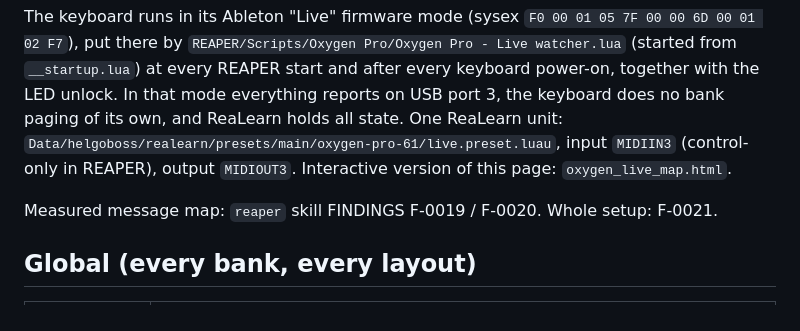
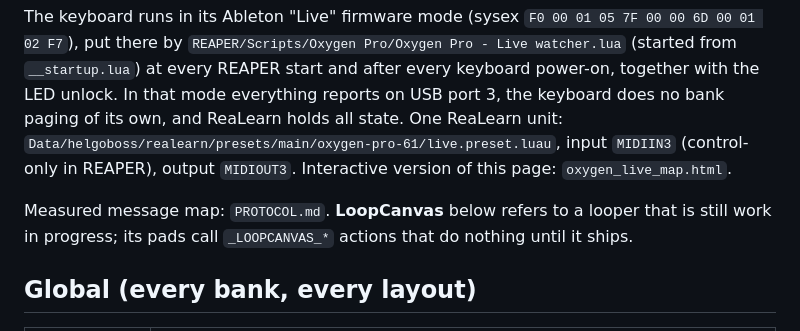
Before and after one commit to FmsJay/midi-control-center, a Markdown page: docs/LIVE_MODE_MAP.md, the part around the change. Drawn GitHub-style.

```diff
--- a/docs/LIVE_MODE_MAP.md
+++ b/docs/LIVE_MODE_MAP.md
@@ -7,7 +7,7 @@ keyboard does no bank paging of its own, and ReaLearn holds all state. One ReaLe
 `Data/helgoboss/realearn/presets/main/oxygen-pro-61/live.preset.luau`, input `MIDIIN3` (control-only in REAPER),
 output `MIDIOUT3`. Interactive version of this page: `oxygen_live_map.html`.
 
-Measured message map: `reaper` skill FINDINGS F-0019 / F-0020. Whole setup: F-0021.
+Measured message map: `PROTOCOL.md`. **LoopCanvas** below refers to a looper that is still work in progress; its pads call `_LOOPCANVAS_*` actions that do nothing until it ships.
 
 ## Global (every bank, every layout)
 
```
Also changed, not shown: README.md (+23 -8 lines).
